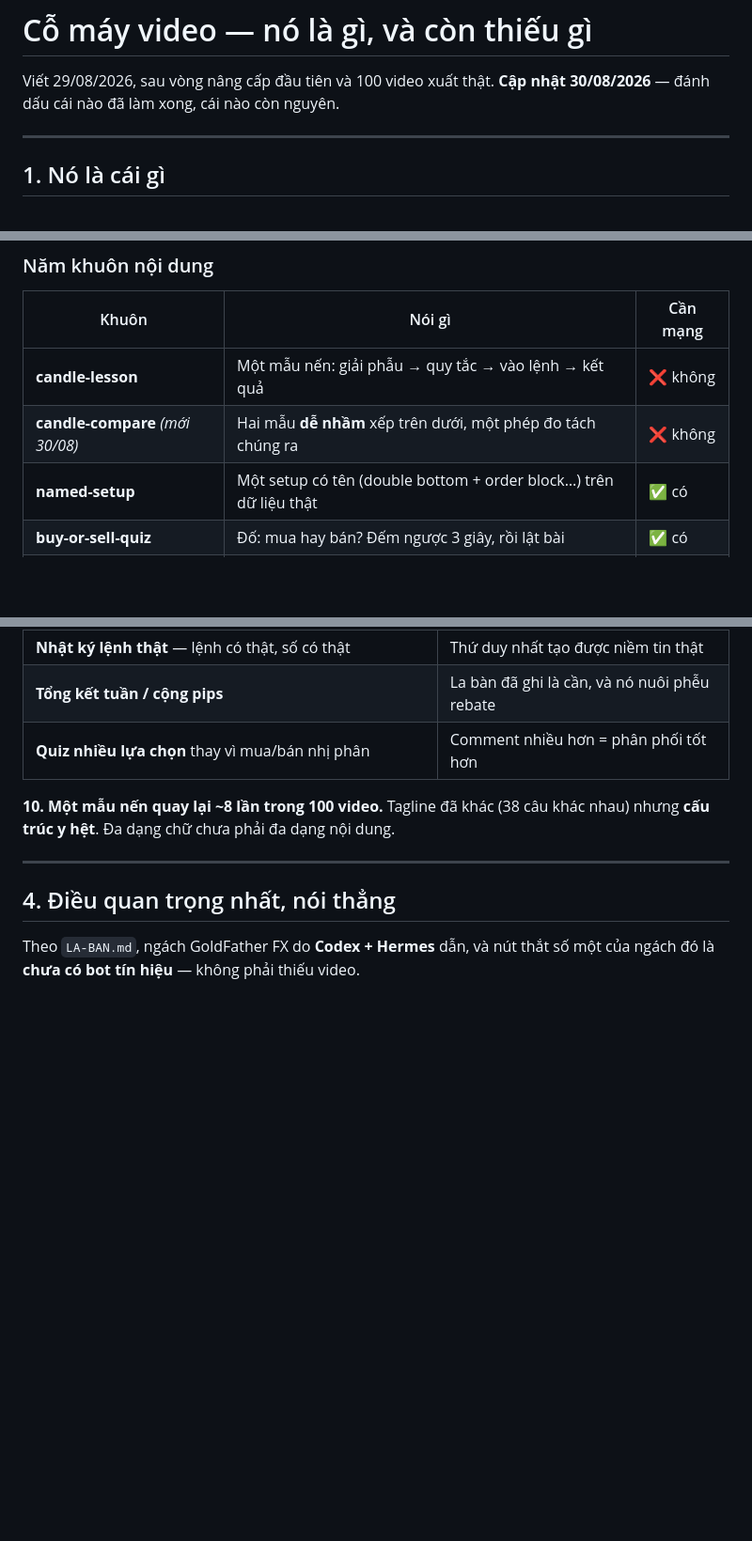
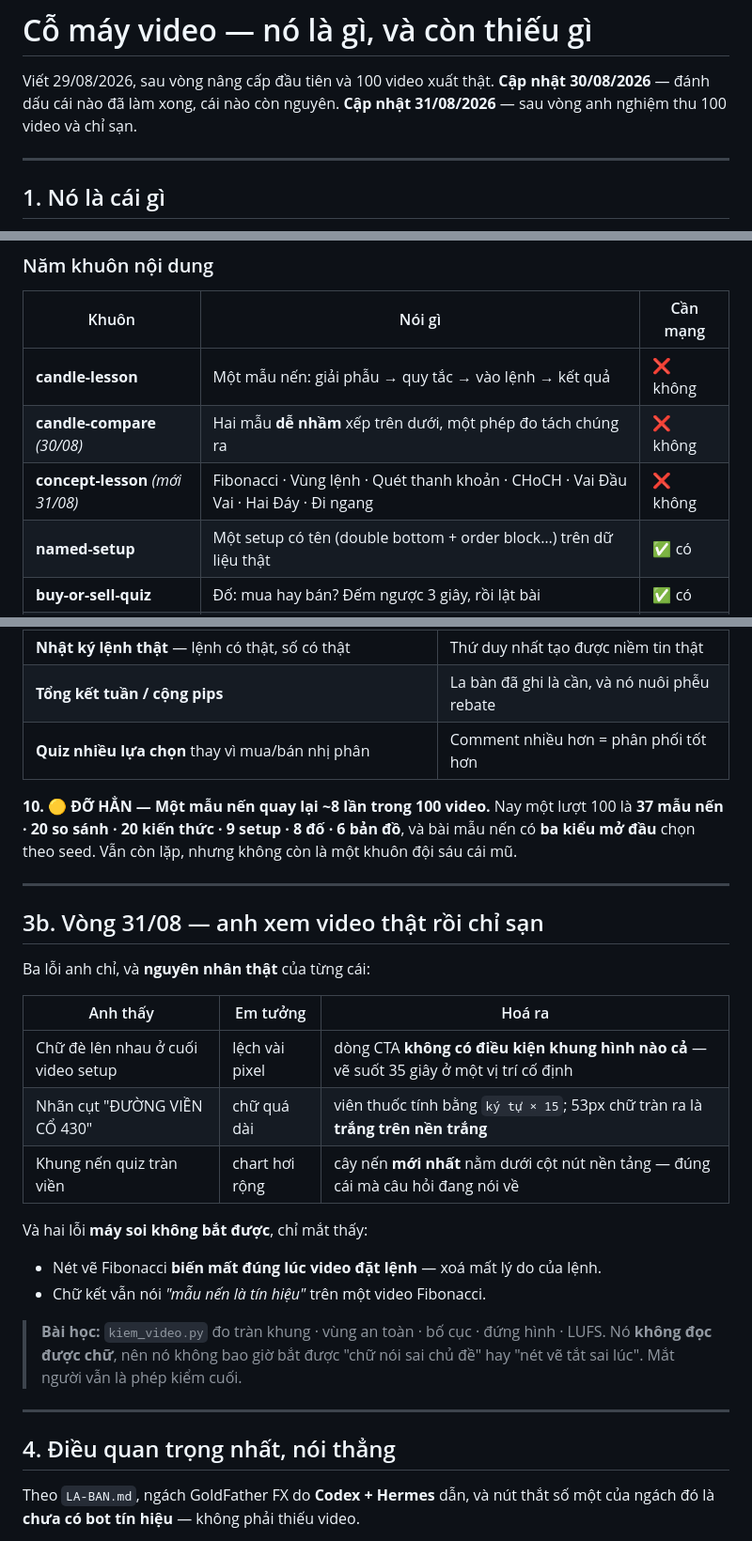
Before and after one commit to HIHII12/candle-video-tool, a Markdown page: docs/DANH-GIA-TOOL-VA-LO-TRINH.md, 3 parts joined by grey strips. Shown at 94% size. Drawn GitHub-style; blank space fills up the shorter version.

Commit message:
Cap nhat danh gia tool sau vong anh nghiem thu 31/08
Ghi ro nguyen nhan that cua ba san anh chi, va hai loi may soi khong bat duoc:
kiem_video.py do tran khung / vung an toan / bo cuc / dung hinh / LUFS — no
khong DOC duoc chu, nen no khong bao gio bat duoc 'chu noi sai chu de'.

```diff
--- a/docs/DANH-GIA-TOOL-VA-LO-TRINH.md
+++ b/docs/DANH-GIA-TOOL-VA-LO-TRINH.md
@@ -2,6 +2,7 @@
 
 Viết 29/08/2026, sau vòng nâng cấp đầu tiên và 100 video xuất thật.
 **Cập nhật 30/08/2026** — đánh dấu cái nào đã làm xong, cái nào còn nguyên.
+**Cập nhật 31/08/2026** — sau vòng anh nghiệm thu 100 video và chỉ sạn.
 
 ---
 
@@ -27,7 +28,8 @@ lệnh — không mở phần mềm dựng, không kéo thả.
 | Khuôn | Nói gì | Cần mạng |
 |---|---|---|
 | **candle-lesson** | Một mẫu nến: giải phẫu → quy tắc → vào lệnh → kết quả | ❌ không |
-| **candle-compare** *(mới 30/08)* | Hai mẫu **dễ nhầm** xếp trên dưới, một phép đo tách chúng ra | ❌ không |
+| **candle-compare** *(30/08)* | Hai mẫu **dễ nhầm** xếp trên dưới, một phép đo tách chúng ra | ❌ không |
+| **concept-lesson** *(mới 31/08)* | Fibonacci · Vùng lệnh · Quét thanh khoản · CHoCH · Vai Đầu Vai · Hai Đáy · Đi ngang | ❌ không |
 | **named-setup** | Một setup có tên (double bottom + order block…) trên dữ liệu thật | ✅ có |
 | **buy-or-sell-quiz** | Đố: mua hay bán? Đếm ngược 3 giây, rồi lật bài | ✅ có |
 | **market-map** | Bản đồ vùng thanh khoản, order block, gap trên khung lớn | ✅ có |
@@ -107,8 +109,31 @@ Bốn khuôn hiện tại đều là **"đây là cái gì"**. Thiếu hẳn cá
 | **Tổng kết tuần / cộng pips** | La bàn đã ghi là cần, và nó nuôi phễu rebate |
 | **Quiz nhiều lựa chọn** thay vì mua/bán nhị phân | Comment nhiều hơn = phân phối tốt hơn |
 
-**10. Một mẫu nến quay lại ~8 lần trong 100 video.** Tagline đã khác (38 câu
-khác nhau) nhưng **cấu trúc y hệt**. Đa dạng chữ chưa phải đa dạng nội dung.
+**10. 🟡 ĐỠ HẲN — Một mẫu nến quay lại ~8 lần trong 100 video.** Nay một lượt
+100 là **37 mẫu nến · 20 so sánh · 20 kiến thức · 9 setup · 8 đố · 6 bản đồ**,
+và bài mẫu nến có **ba kiểu mở đầu** chọn theo seed. Vẫn còn lặp, nhưng không
+còn là một khuôn đội sáu cái mũ.
+
+---
+
+## 3b. Vòng 31/08 — anh xem video thật rồi chỉ sạn
+
+Ba lỗi anh chỉ, và **nguyên nhân thật** của từng cái:
+
+| Anh thấy | Em tưởng | Hoá ra |
+|---|---|---|
+| Chữ đè lên nhau ở cuối video setup | lệch vài pixel | dòng CTA **không có điều kiện khung hình nào cả** — vẽ suốt 35 giây ở một vị trí cố định |
+| Nhãn cụt "ĐƯỜNG VIỀN CỔ 430" | chữ quá dài | viên thuốc tính bằng `ký tự × 15`; 53px chữ tràn ra là **trắng trên nền trắng** |
+| Khung nến quiz tràn viền | chart hơi rộng | cây nến **mới nhất** nằm dưới cột nút nền tảng — đúng cái mà câu hỏi đang nói về |
+
+Và hai lỗi **máy soi không bắt được**, chỉ mắt thấy:
+
+- Nét vẽ Fibonacci **biến mất đúng lúc video đặt lệnh** — xoá mất lý do của lệnh.
+- Chữ kết vẫn nói *"mẫu nến là tín hiệu"* trên một video Fibonacci.
+
+> **Bài học:** `kiem_video.py` đo tràn khung · vùng an toàn · bố cục · đứng hình
+> · LUFS. Nó **không đọc được chữ**, nên nó không bao giờ bắt được "chữ nói sai
+> chủ đề" hay "nét vẽ tắt sai lúc". Mắt người vẫn là phép kiểm cuối.
 
 ---
 
```
